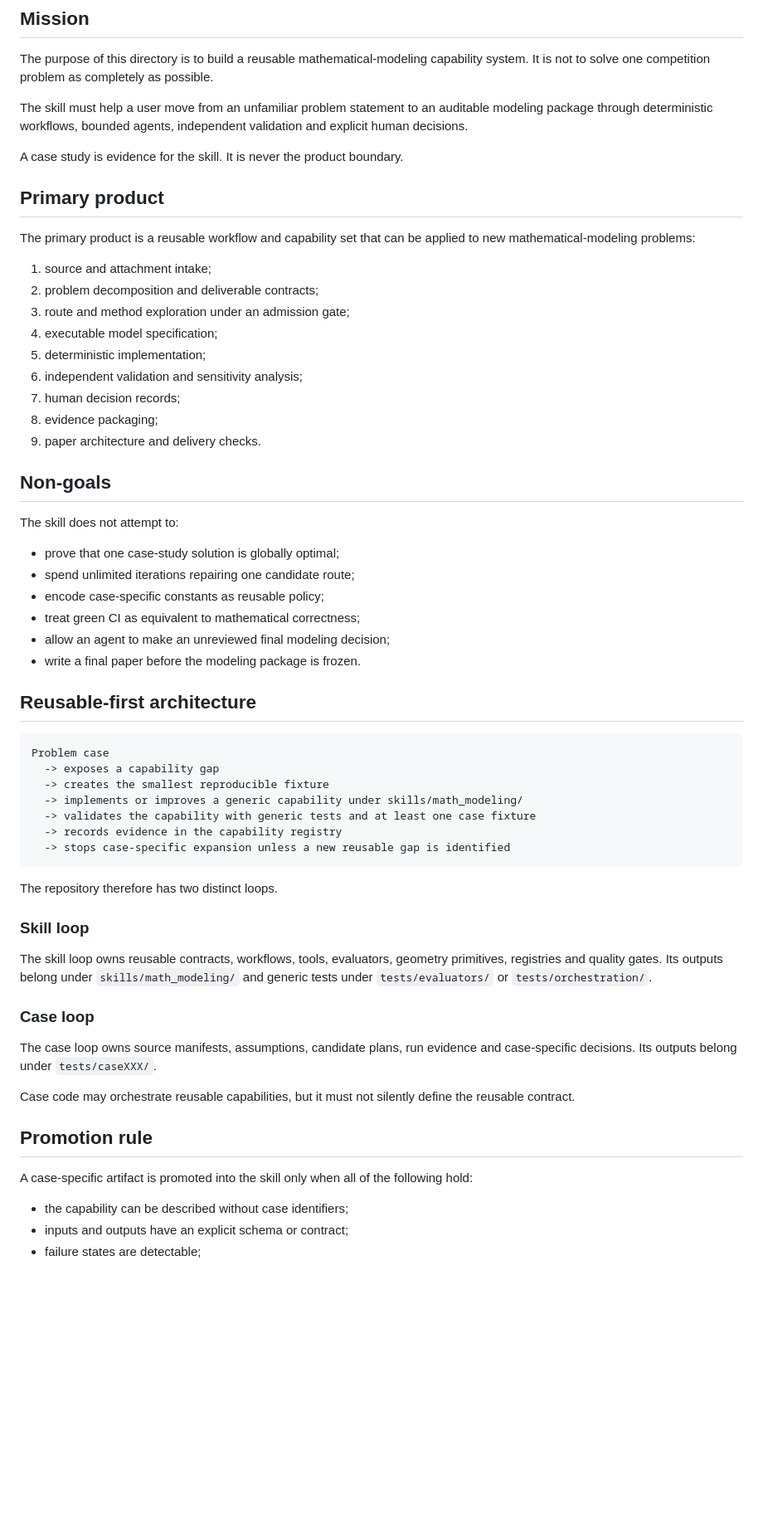
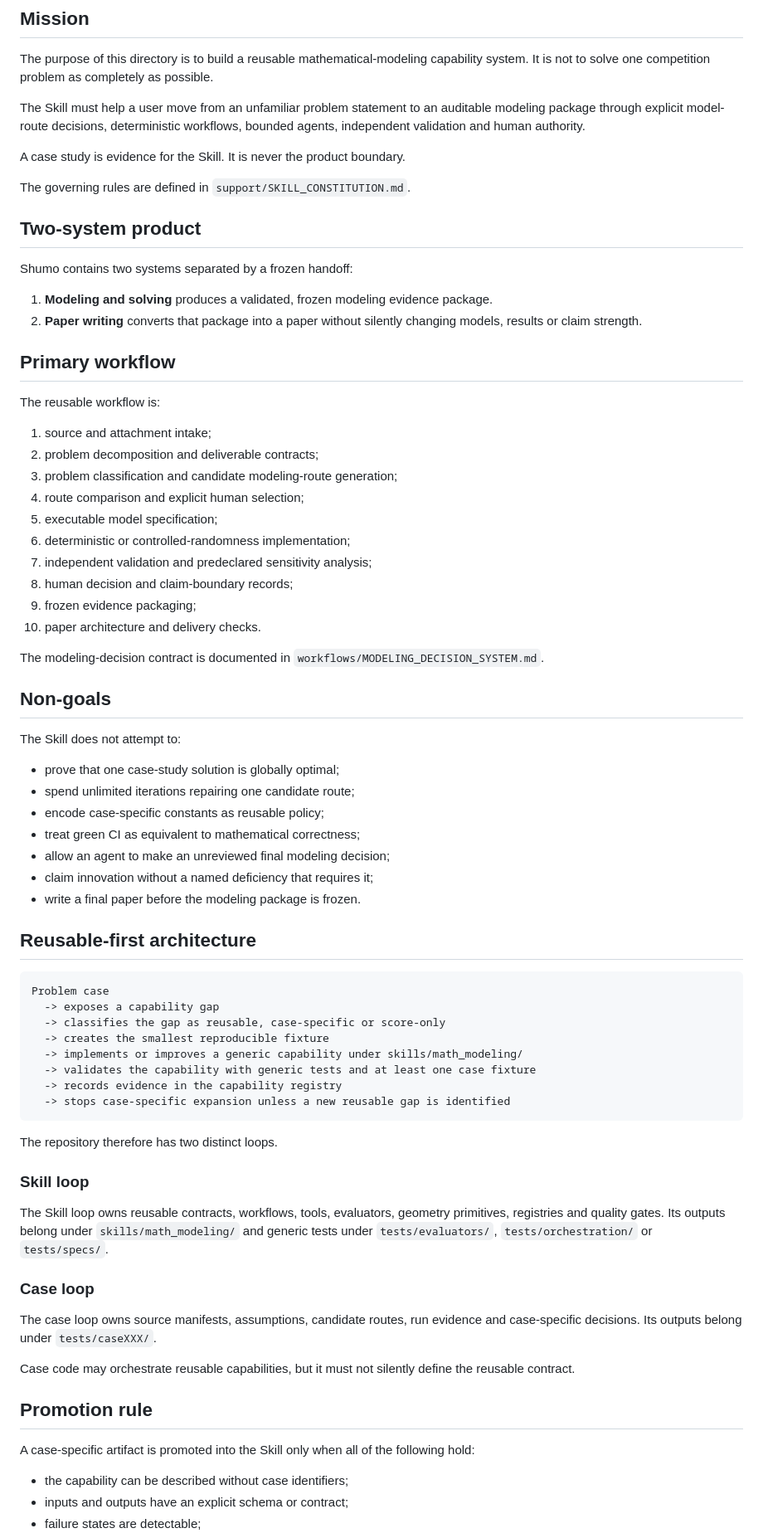
Before and after one commit to nobodykonwshim/Shumo, a Markdown page: skills/math_modeling/README.md, the part around one of its changes. Shown at 83% size. Rendered like a GitHub page; blank space fills up the shorter version.

Commit message:
Make modeling decisions an explicit Skill stage

````diff
--- a/skills/math_modeling/README.md
+++ b/skills/math_modeling/README.md
@@ -4,33 +4,46 @@
 
 The purpose of this directory is to build a reusable mathematical-modeling capability system. It is not to solve one competition problem as completely as possible.
 
-The skill must help a user move from an unfamiliar problem statement to an auditable modeling package through deterministic workflows, bounded agents, independent validation and explicit human decisions.
+The Skill must help a user move from an unfamiliar problem statement to an auditable modeling package through explicit model-route decisions, deterministic workflows, bounded agents, independent validation and human authority.
 
-A case study is evidence for the skill. It is never the product boundary.
+A case study is evidence for the Skill. It is never the product boundary.
 
-## Primary product
+The governing rules are defined in `support/SKILL_CONSTITUTION.md`.
 
-The primary product is a reusable workflow and capability set that can be applied to new mathematical-modeling problems:
+## Two-system product
+
+Shumo contains two systems separated by a frozen handoff:
+
+1. **Modeling and solving** produces a validated, frozen modeling evidence package.
+2. **Paper writing** converts that package into a paper without silently changing models, results or claim strength.
+
+## Primary workflow
+
+The reusable workflow is:
 
 1. source and attachment intake;
 2. problem decomposition and deliverable contracts;
-3. route and method exploration under an admission gate;
-4. executable model specification;
-5. deterministic implementation;
-6. independent validation and sensitivity analysis;
-7. human decision records;
-8. evidence packaging;
-9. paper architecture and delivery checks.
+3. problem classification and candidate modeling-route generation;
+4. route comparison and explicit human selection;
+5. executable model specification;
+6. deterministic or controlled-randomness implementation;
+7. independent validation and predeclared sensitivity analysis;
+8. human decision and claim-boundary records;
+9. frozen evidence packaging;
+10. paper architecture and delivery checks.
+
+The modeling-decision contract is documented in `workflows/MODELING_DECISION_SYSTEM.md`.
 
 ## Non-goals
 
-The skill does not attempt to:
+The Skill does not attempt to:
 
 - prove that one case-study solution is globally optimal;
 - spend unlimited iterations repairing one candidate route;
 - encode case-specific constants as reusable policy;
 - treat green CI as equivalent to mathematical correctness;
 - allow an agent to make an unreviewed final modeling decision;
+- claim innovation without a named deficiency that requires it;
 - write a final paper before the modeling package is frozen.
 
 ## Reusable-first architecture
@@ -38,6 +51,7 @@ The skill does not attempt to:
 ```text
 Problem case
   -> exposes a capability gap
+  -> classifies the gap as reusable, case-specific or score-only
   -> creates the smallest reproducible fixture
   -> implements or improves a generic capability under skills/math_modeling/
   -> validates the capability with generic tests and at least one case fixture
@@ -49,17 +63,17 @@ The repository therefore has two distinct loops.
 
 ### Skill loop
 
-The skill loop owns reusable contracts, workflows, tools, evaluators, geometry primitives, registries and quality gates. Its outputs belong under `skills/math_modeling/` and generic tests under `tests/evaluators/` or `tests/orchestration/`.
+The Skill loop owns reusable contracts, workflows, tools, evaluators, geometry primitives, registries and quality gates. Its outputs belong under `skills/math_modeling/` and generic tests under `tests/evaluators/`, `tests/orchestration/` or `tests/specs/`.
 
 ### Case loop
 
-The case loop owns source manifests, assumptions, candidate plans, run evidence and case-specific decisions. Its outputs belong under `tests/caseXXX/`.
+The case loop owns source manifests, assumptions, candidate routes, run evidence and case-specific decisions. Its outputs belong under `tests/caseXXX/`.
 
 Case code may orchestrate reusable capabilities, but it must not silently define the reusable contract.
 
 ## Promotion rule
 
-A case-specific artifact is promoted into the skill only when all of the following hold:
+A case-specific artifact is promoted into the Skill only when all of the following hold:
 
 - the capability can be described without case identifiers;
 - inputs and outputs have an explicit schema or contract;
````
Also changed, not shown: other parts of skills/math_modeling/README.md (+21 -9 lines).
